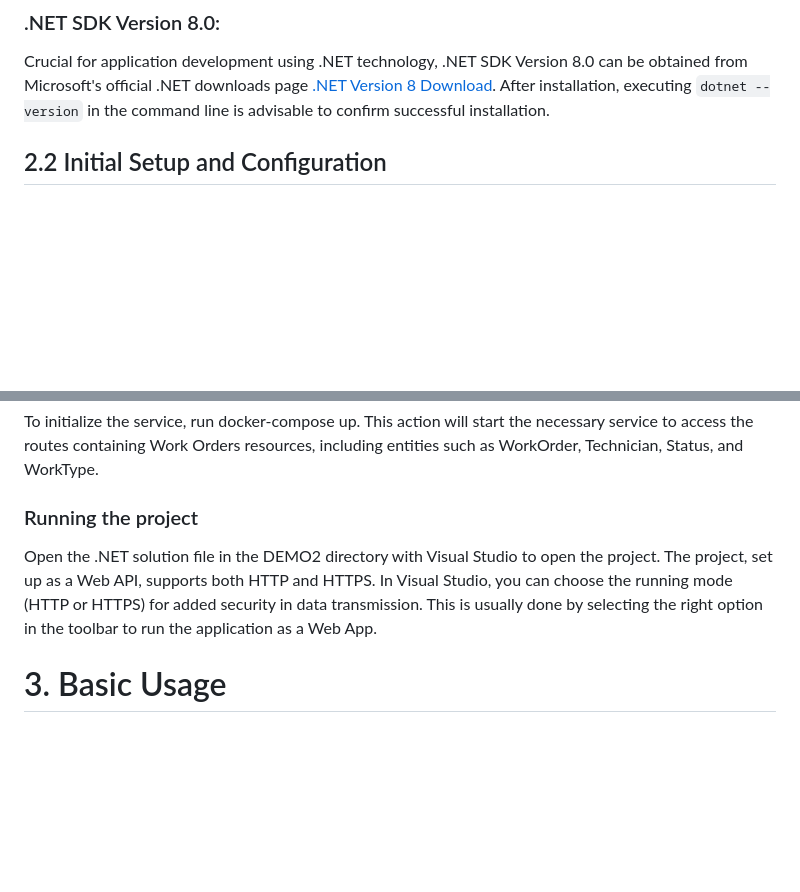
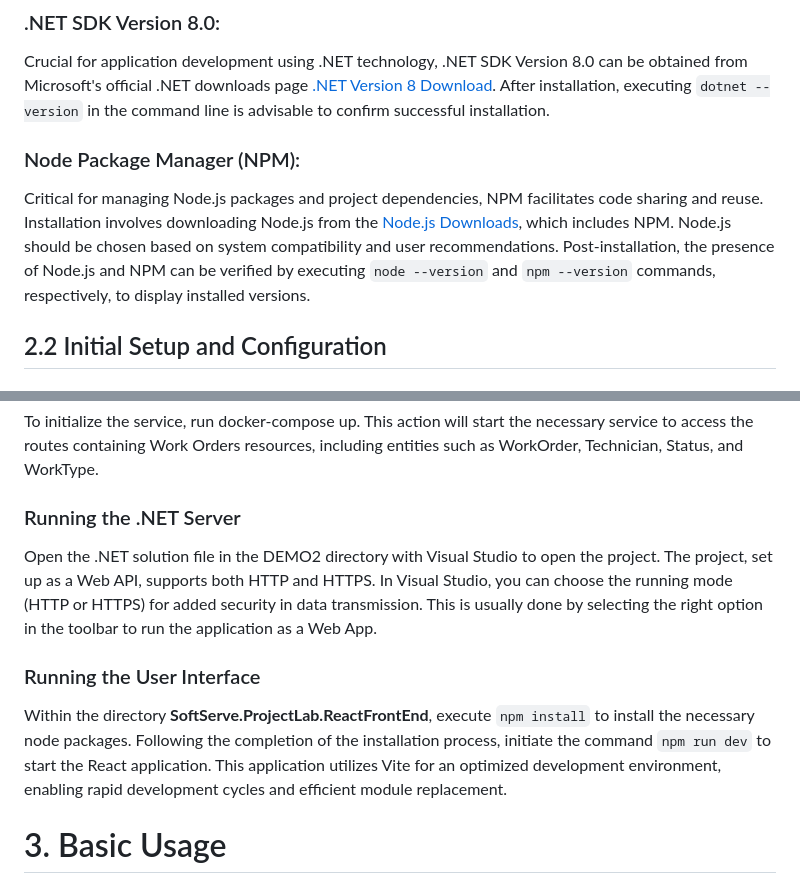
Before and after one commit to DonSaul/DOTNETPROJECT1, a Markdown page: readme.md, 2 parts joined by grey strips. GitHub-like rendering; blank space fills up the shorter version.

```diff
--- a/readme.md
+++ b/readme.md
@@ -51,6 +54,11 @@ This tool is used for creating and managing containers that bundle applications
 ### .NET SDK Version 8.0:
 Crucial for application development using .NET
 technology, .NET SDK Version 8.0 can be obtained from Microsoft's official .NET downloads page [.NET Version 8 Download](https://dotnet.microsoft.com/es-es/download/dotnet/8.0). After installation, executing `dotnet --version` in the command line is advisable to confirm successful installation.
+
+### Node Package Manager (NPM):
+
+Critical for managing Node.js packages and project dependencies, NPM facilitates code sharing and reuse. Installation involves downloading Node.js from the [Node.js Downloads](https://nodejs.org/en/download), which includes NPM. Node.js should be chosen based on system compatibility and user recommendations. Post-installation, the presence of Node.js and NPM can be verified by executing `node --version` and `npm --version` commands, respectively, to display installed versions.
+
 
 ## 2.2 Initial Setup and Configuration
 ### Docker Setup
@@ -82,8 +90,11 @@ volumes:
 ### Starting the Service
 To initialize the service, run docker-compose up. This action will start the necessary service to access the routes containing Work Orders resources, including entities such as WorkOrder, Technician, Status, and WorkType.
 
-### Running the project
+### Running the .NET Server
 Open the .NET solution file in the DEMO2 directory with Visual Studio to open the project. The project, set up as a Web API, supports both HTTP and HTTPS. In Visual Studio, you can choose the running mode (HTTP or HTTPS) for added security in data transmission. This is usually done by selecting the right option in the toolbar to run the application as a Web App.
+
+### Running the User Interface
+Within the directory **SoftServe.ProjectLab.ReactFrontEnd**, execute `npm install` to install the necessary node packages. Following the completion of the installation process, initiate the command `npm run dev` to start the React application. This application utilizes Vite for an optimized development environment, enabling rapid development cycles and efficient module replacement.
 
 
 # 3. Basic Usage
```
Also changed, not shown: other parts of readme.md (+74 -3 lines).
